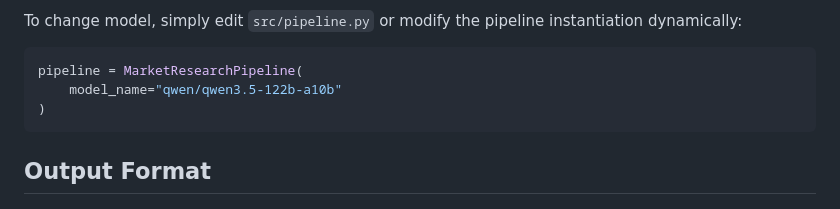
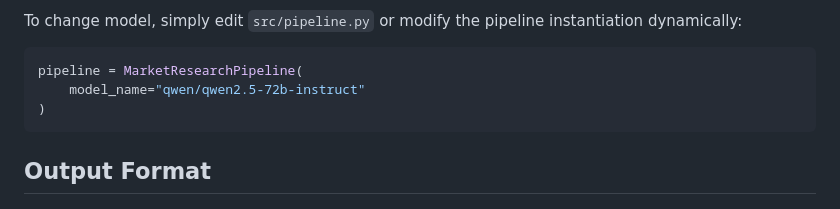
Before and after one commit to White-Angel-Miachel/AI-Augmented-Market-Research-Framework, a Markdown page: README.md, the part around the change. Rendered like a GitHub page.

Commit message:
Fix final model name consistency in README examples

````diff
--- a/README.md
+++ b/README.md
@@ -142,7 +142,7 @@ To change model, simply edit `src/pipeline.py` or modify the pipeline instantiat
 
 ```python
 pipeline = MarketResearchPipeline(
-    model_name="qwen/qwen3.5-122b-a10b"
+    model_name="qwen/qwen2.5-72b-instruct"
 )
 ```
 
````
